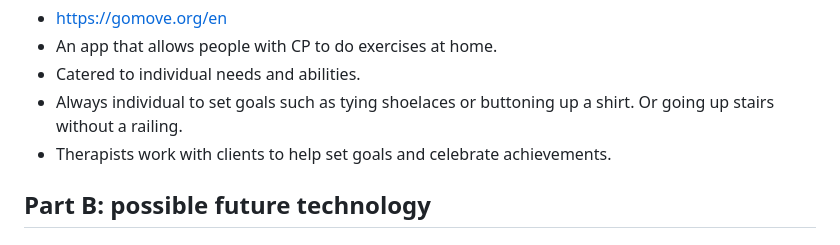
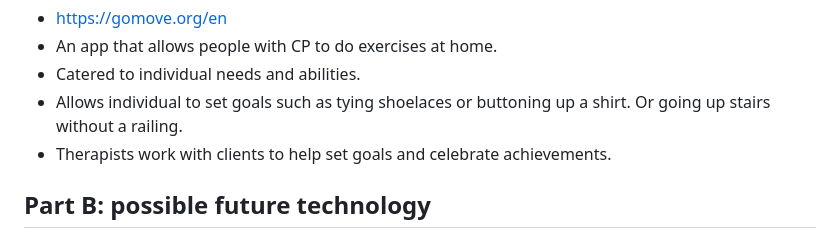
Before and after one commit to hasanm5583/sep10-freedom-project, a Markdown page: prep/content.md, the part around the change. GitHub-like rendering.

```diff
--- a/prep/content.md
+++ b/prep/content.md
@@ -70,7 +70,7 @@ Gomove.org Creation (January 28th 2024)
 *  https://gomove.org/en
 *  An app that allows people with CP to do exercises at home.
 *  Catered to individual needs and abilities.
-*  Always individual to set goals such as tying shoelaces or buttoning up a shirt. Or going up stairs without a railing.
+*  Allows individual to set goals such as tying shoelaces or buttoning up a shirt. Or going up stairs without a railing.
 *  Therapists work with clients to help set goals and celebrate achievements.
 
 
```
